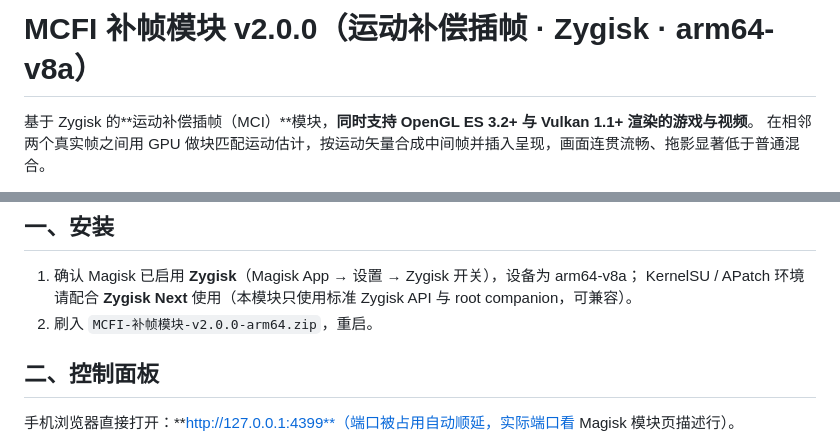
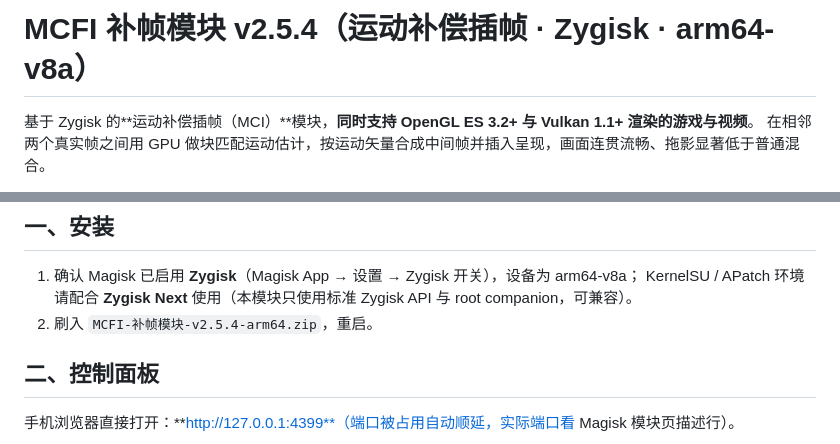
Before and after one commit to mmxdxmm/MCFI, a Markdown page: README.md, 2 parts joined by grey strips. Drawn GitHub-style.

Commit message:
docs: README 版本号同步 v2.5.4

```diff
--- a/README.md
+++ b/README.md
@@ -1,4 +1,4 @@
-# MCFI 补帧模块 v2.0.0（运动补偿插帧 · Zygisk · arm64-v8a）
+# MCFI 补帧模块 v2.5.4（运动补偿插帧 · Zygisk · arm64-v8a）
 
 基于 Zygisk 的**运动补偿插帧（MCI）**模块，**同时支持 OpenGL ES 3.2+ 与 Vulkan 1.1+ 渲染的游戏与视频**。
 在相邻两个真实帧之间用 GPU 做块匹配运动估计，按运动矢量合成中间帧并插入呈现，画面连贯流畅、拖影显著低于普通混合。
@@ -14,7 +14,7 @@
 
 1. 确认 Magisk 已启用 **Zygisk**（Magisk App → 设置 → Zygisk 开关），设备为 arm64-v8a；
    KernelSU / APatch 环境请配合 **Zygisk Next** 使用（本模块只使用标准 Zygisk API 与 root companion，可兼容）。
-2. 刷入 `MCFI-补帧模块-v2.0.0-arm64.zip`，重启。
+2. 刷入 `MCFI-补帧模块-v2.5.4-arm64.zip`，重启。
 
 ## 二、控制面板
 
```
